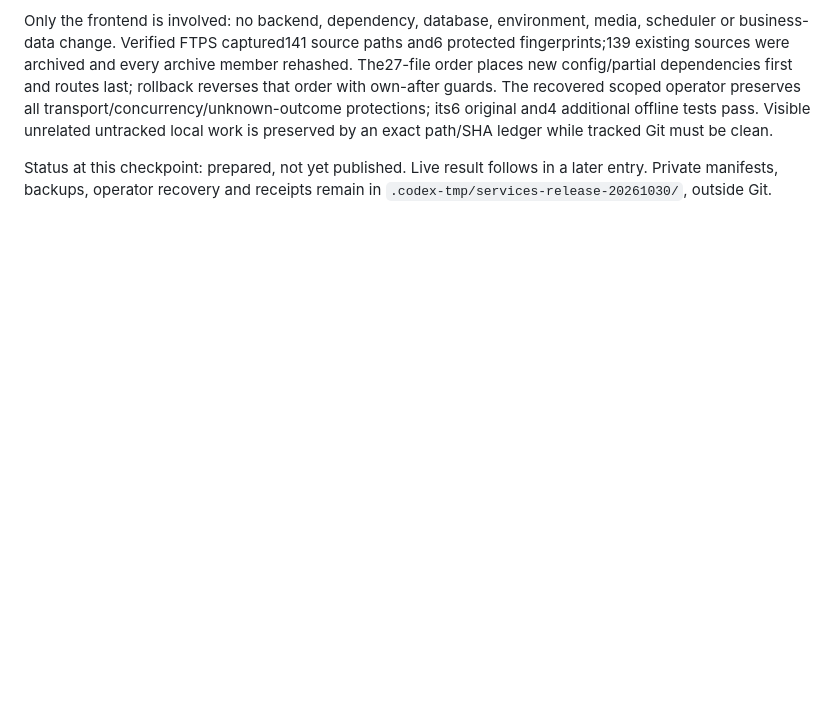
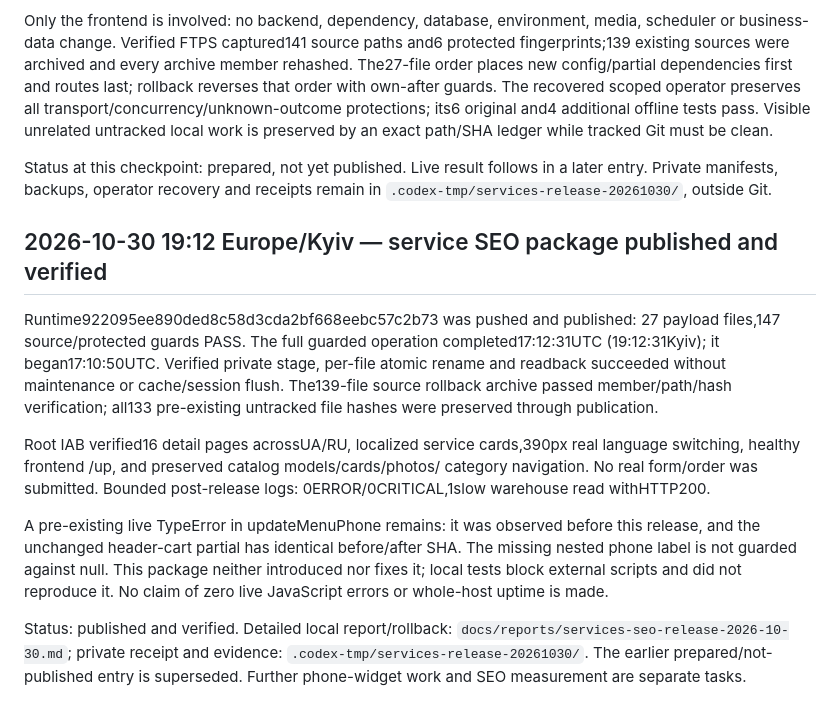
Before and after one commit to skrudjmcduck1010-dot/nikolacars, a Markdown page: docs/parts-storefront.md, the part around the change. Rendered like a GitHub page; blank space fills up the shorter version.

Commit message:
Record verified service SEO release and live checks

```diff
--- a/docs/parts-storefront.md
+++ b/docs/parts-storefront.md
@@ -481,3 +481,28 @@ local work is preserved by an exact path/SHA ledger while tracked Git must be cl
 Status at this checkpoint: prepared, not yet published. Live result follows in a
 later entry. Private manifests, backups, operator recovery and receipts remain in
 `.codex-tmp/services-release-20261030/`, outside Git.
+
+## 2026-10-30 19:12 Europe/Kyiv — service SEO package published and verified
+
+Runtime922095ee890ded8c58d3cda2bf668eebc57c2b73 was pushed and published:
+27 payload files,147 source/protected guards PASS. The full guarded operation
+completed17:12:31UTC (19:12:31Kyiv); it began17:10:50UTC. Verified private stage,
+per-file atomic rename and readback succeeded without maintenance or cache/session
+flush. The139-file source rollback archive passed member/path/hash verification;
+all133 pre-existing untracked file hashes were preserved through publication.
+
+Root IAB verified16 detail pages acrossUA/RU, localized service cards,390px real
+language switching, healthy frontend /up, and preserved catalog models/cards/photos/
+category navigation. No real form/order was submitted. Bounded post-release logs:
+0ERROR/0CRITICAL,1slow warehouse read withHTTP200.
+
+A pre-existing live TypeError in updateMenuPhone remains: it was observed before
+this release, and the unchanged header-cart partial has identical before/after
+SHA. The missing nested phone label is not guarded against null. This package
+neither introduced nor fixes it; local tests block external scripts and did not
+reproduce it. No claim of zero live JavaScript errors or whole-host uptime is made.
+
+Status: published and verified. Detailed local report/rollback:
+`docs/reports/services-seo-release-2026-10-30.md`; private receipt and evidence:
+`.codex-tmp/services-release-20261030/`. The earlier prepared/not-published entry
+is superseded. Further phone-widget work and SEO measurement are separate tasks.
```
